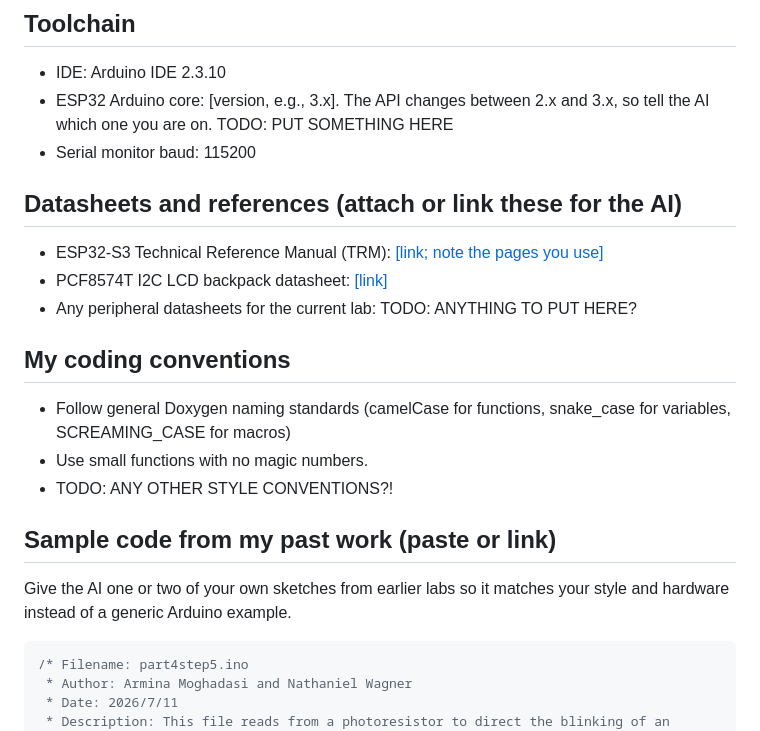
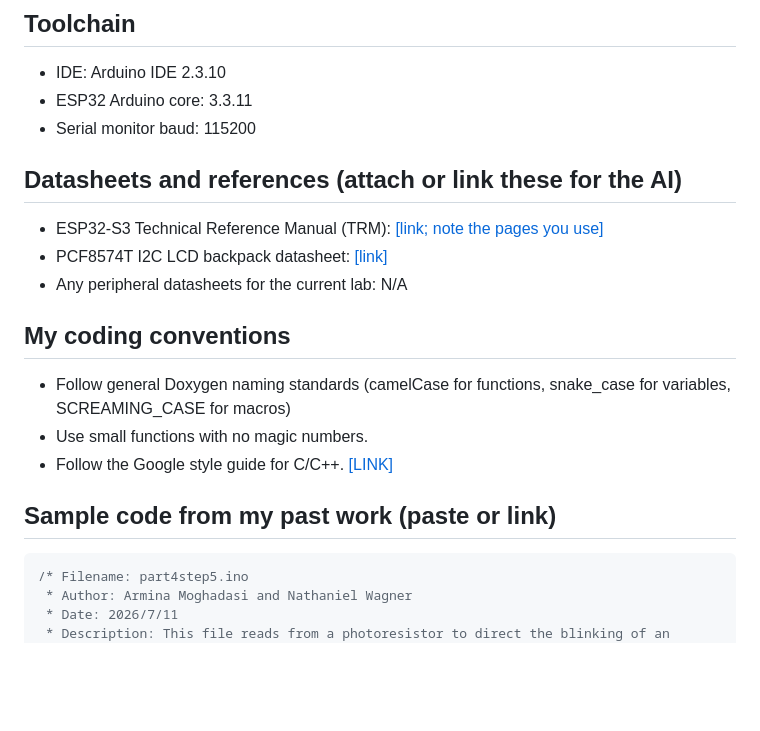
Before and after one commit to OizysonN8/EE_CSE474, a Markdown page: CLAUDE.md, the part around one of its changes. Drawn GitHub-style; blank space fills up the shorter version.

Commit message:
Completed initial CLAUDE.md file

````diff
--- a/CLAUDE.md
+++ b/CLAUDE.md
@@ -10,26 +10,22 @@
 ## Toolchain
 
 - IDE: Arduino IDE 2.3.10
-- ESP32 Arduino core: [version, e.g., 3.x]. The API changes between 2.x and 3.x, so tell
-  the AI which one you are on. TODO: PUT SOMETHING HERE
+- ESP32 Arduino core: 3.3.11
 - Serial monitor baud: 115200
 
 ## Datasheets and references (attach or link these for the AI)
 
 - ESP32-S3 Technical Reference Manual (TRM): [\[link; note the pages you use\]](https://documentation.espressif.com/esp32_technical_reference_manual_en.pdf)
 - PCF8574T I2C LCD backpack datasheet: [\[link\]](https://www.ti.com/lit/ds/symlink/pcf8574.pdf)
-- Any peripheral datasheets for the current lab: TODO: ANYTHING TO PUT HERE?
+- Any peripheral datasheets for the current lab: N/A
 
 ## My coding conventions
 
 - Follow general Doxygen naming standards (camelCase for functions, snake_case for variables, SCREAMING_CASE for macros)
 - Use small functions with no magic numbers.
-- TODO: ANY OTHER STYLE CONVENTIONS?!
+- Follow the Google style guide for C/C++. [\[LINK\]](https://google.github.io/styleguide/cppguide.html)
 
 ## Sample code from my past work (paste or link)
-
-Give the AI one or two of your own sketches from earlier labs so it matches your style
-and hardware instead of a generic Arduino example.
 
 ```cpp
 /* Filename: part4step5.ino
````
Also changed, not shown: other parts of CLAUDE.md (+1 -1 lines).
